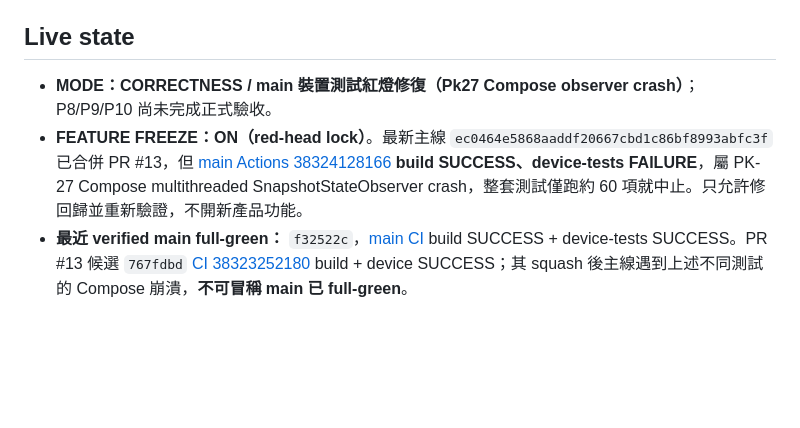
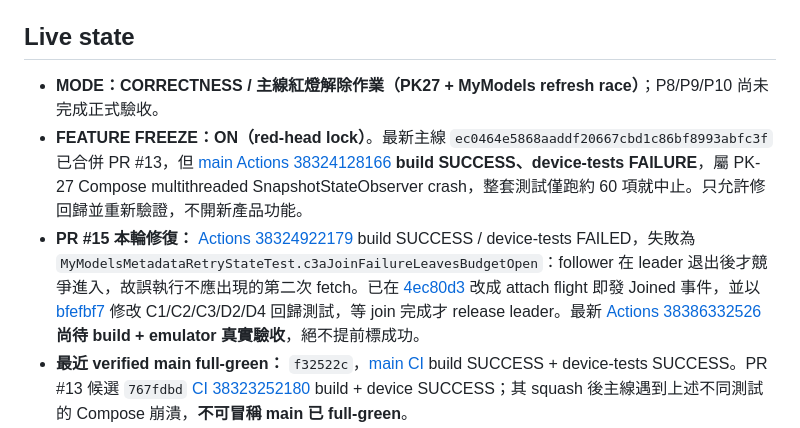
Before and after one commit to Tsenjii/ModelAtlas-2, a Markdown page: docs/ACTIVE_TASK.md, the part around the change. Rendered like a GitHub page; blank space fills up the shorter version.

Commit message:
docs: record the ModelAtlas red-head CI root cause and regression fix

```diff
--- a/docs/ACTIVE_TASK.md
+++ b/docs/ACTIVE_TASK.md
@@ -3,8 +3,9 @@
 更新：2026-10-13，公開 repo `Tsenjii/ModelAtlas-2`。
 
 ## Live state
-- **MODE：CORRECTNESS / main 裝置測試紅燈修復（Pk27 Compose observer crash）**；P8/P9/P10 尚未完成正式驗收。
+- **MODE：CORRECTNESS / 主線紅燈解除作業（PK27 + MyModels refresh race）**；P8/P9/P10 尚未完成正式驗收。
 - **FEATURE FREEZE：ON（red-head lock）**。最新主線 `ec0464e5868aaddf20667cbd1c86bf8993abfc3f` 已合併 PR #13，但 [main Actions 38324128166](https://github.com/Tsenjii/ModelAtlas-2/actions/runs/38324128166) **build SUCCESS、device-tests FAILURE**，屬 PK-27 Compose multithreaded SnapshotStateObserver crash，整套測試僅跑約 60 項就中止。只允許修回歸並重新驗證，不開新產品功能。
+- **PR #15 本輪修復：** [Actions 38324922179](https://github.com/Tsenjii/ModelAtlas-2/actions/runs/38324922179) build SUCCESS / device-tests FAILED，失敗為 `MyModelsMetadataRetryStateTest.c3aJoinFailureLeavesBudgetOpen`：follower 在 leader 退出後才競爭進入，故誤執行不應出現的第二次 fetch。已在 [4ec80d3](https://github.com/Tsenjii/ModelAtlas-2/commit/4ec80d3602ab92d1df8b3738941df9ba0ac6ec98) 改成 attach flight 即發 Joined 事件，並以 [bfefbf7](https://github.com/Tsenjii/ModelAtlas-2/commit/bfefbf703bbafa8b832c83d941abe5eab3e147c0) 修改 C1/C2/C3/D2/D4 回歸測試，等 join 完成才 release leader。最新 [Actions 38386332526](https://github.com/Tsenjii/ModelAtlas-2/actions/runs/38386332526) **尚待 build + emulator 真實驗收**，絕不提前標成功。
 - **最近 verified main full-green：** `f32522c`，[main CI](https://github.com/Tsenjii/ModelAtlas-2/actions/runs/38273286105) build SUCCESS + device-tests SUCCESS。PR #13 候選 `767fdbd` [CI 38323252180](https://github.com/Tsenjii/ModelAtlas-2/actions/runs/38323252180) build + device SUCCESS；其 squash 後主線遇到上述不同測試的 Compose 崩潰，**不可冒稱 main 已 full-green**。
 - 本 public repo 以新歷史提交；舊 private repo 的 full-green ledger 只作參考，不能當作 public CI 認證。
 - 已合併：原始 Master Spec / Intelligence Contract / AtlasTheme UI 維護規範 PR #1；Playground scope PR #2；選定 credential 安全驗證 PR #5；群組歷史隔離 PR #7。
```
Also changed, not shown: docs/TRACEABILITY.md (+2 -0 lines).
